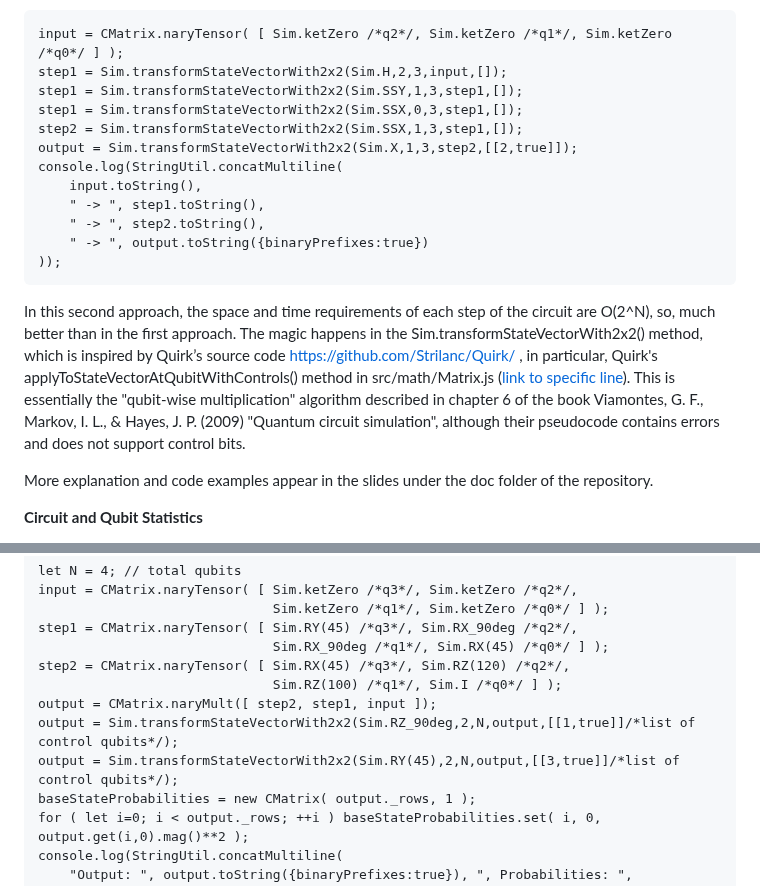
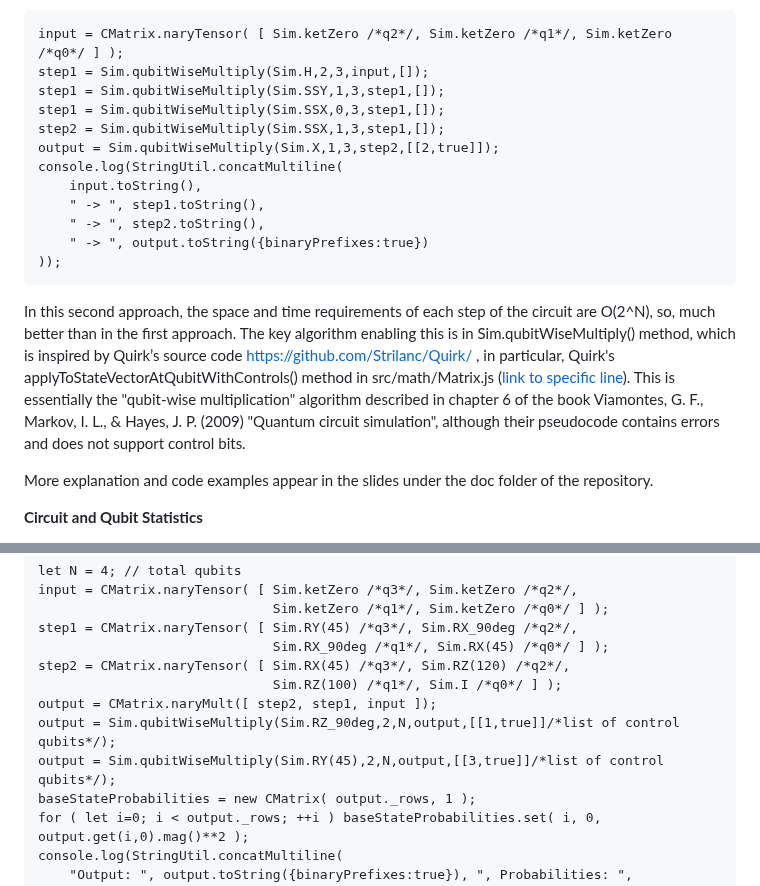
Before and after one commit to MJMcGuffin/muqcs.js, a Markdown page: README.md, 2 parts joined by grey strips. GitHub-like rendering.

Commit message:
renamed transformStateVectorWith2x2() to qubitWiseMultiply()

```diff
--- a/README.md
+++ b/README.md
@@ -122,11 +122,11 @@ The output is:
 A second approach to simulating the same circuit is to not compute any explicit matrices of size 2^N x 2^N.  Instead, we only store the state vector of size 2^N x 1, and update it for each layer of the circuit.  The following code does this:
 
     input = CMatrix.naryTensor( [ Sim.ketZero /*q2*/, Sim.ketZero /*q1*/, Sim.ketZero /*q0*/ ] );
-    step1 = Sim.transformStateVectorWith2x2(Sim.H,2,3,input,[]);
-    step1 = Sim.transformStateVectorWith2x2(Sim.SSY,1,3,step1,[]);
-    step1 = Sim.transformStateVectorWith2x2(Sim.SSX,0,3,step1,[]);
-    step2 = Sim.transformStateVectorWith2x2(Sim.SSX,1,3,step1,[]);
-    output = Sim.transformStateVectorWith2x2(Sim.X,1,3,step2,[[2,true]]);
+    step1 = Sim.qubitWiseMultiply(Sim.H,2,3,input,[]);
+    step1 = Sim.qubitWiseMultiply(Sim.SSY,1,3,step1,[]);
+    step1 = Sim.qubitWiseMultiply(Sim.SSX,0,3,step1,[]);
+    step2 = Sim.qubitWiseMultiply(Sim.SSX,1,3,step1,[]);
+    output = Sim.qubitWiseMultiply(Sim.X,1,3,step2,[[2,true]]);
     console.log(StringUtil.concatMultiline(
         input.toString(),
         " -> ", step1.toString(),
@@ -135,7 +135,7 @@ A second approach to simulating the same circuit is to not compute any explicit
     ));
 
 In this second approach, the space and time requirements of each step of the circuit are O(2^N), so, much better than in the first approach.
-The magic happens in the Sim.transformStateVectorWith2x2() method, which is inspired by Quirk’s source code https://github.com/Strilanc/Quirk/ , in particular, Quirk's applyToStateVectorAtQubitWithControls() method in src/math/Matrix.js (<a href="https://github.com/Strilanc/Quirk/blob/master/src/math/Matrix.js#L678">link to specific line</a>).  This is essentially the "qubit-wise multiplication" algorithm described in chapter 6 of the book Viamontes, G. F., Markov, I. L., & Hayes, J. P. (2009) "Quantum circuit simulation", although their pseudocode contains errors and does not support control bits.
+The key algorithm enabling this is in Sim.qubitWiseMultiply() method, which is inspired by Quirk’s source code https://github.com/Strilanc/Quirk/ , in particular, Quirk's applyToStateVectorAtQubitWithControls() method in src/math/Matrix.js (<a href="https://github.com/Strilanc/Quirk/blob/master/src/math/Matrix.js#L678">link to specific line</a>).  This is essentially the "qubit-wise multiplication" algorithm described in chapter 6 of the book Viamontes, G. F., Markov, I. L., & Hayes, J. P. (2009) "Quantum circuit simulation", although their pseudocode contains errors and does not support control bits.
 
 More explanation and code examples appear in the slides under the doc folder of the repository.
 
@@ -158,8 +158,8 @@ Here is an example computing these statistics with muqcs:
     step2 = CMatrix.naryTensor( [ Sim.RX(45) /*q3*/, Sim.RZ(120) /*q2*/,
                                   Sim.RZ(100) /*q1*/, Sim.I /*q0*/ ] );
     output = CMatrix.naryMult([ step2, step1, input ]);
-    output = Sim.transformStateVectorWith2x2(Sim.RZ_90deg,2,N,output,[[1,true]]/*list of control qubits*/);
-    output = Sim.transformStateVectorWith2x2(Sim.RY(45),2,N,output,[[3,true]]/*list of control qubits*/);
+    output = Sim.qubitWiseMultiply(Sim.RZ_90deg,2,N,output,[[1,true]]/*list of control qubits*/);
+    output = Sim.qubitWiseMultiply(Sim.RY(45),2,N,output,[[3,true]]/*list of control qubits*/);
     baseStateProbabilities = new CMatrix( output._rows, 1 );
     for ( let i=0; i < output._rows; ++i ) baseStateProbabilities.set( i, 0, output.get(i,0).mag()**2 );
     console.log(StringUtil.concatMultiline(
```
